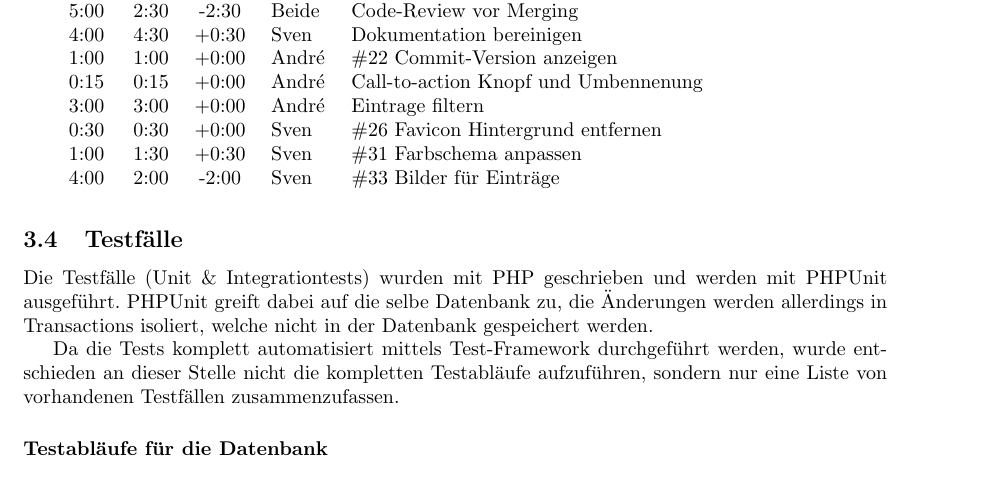
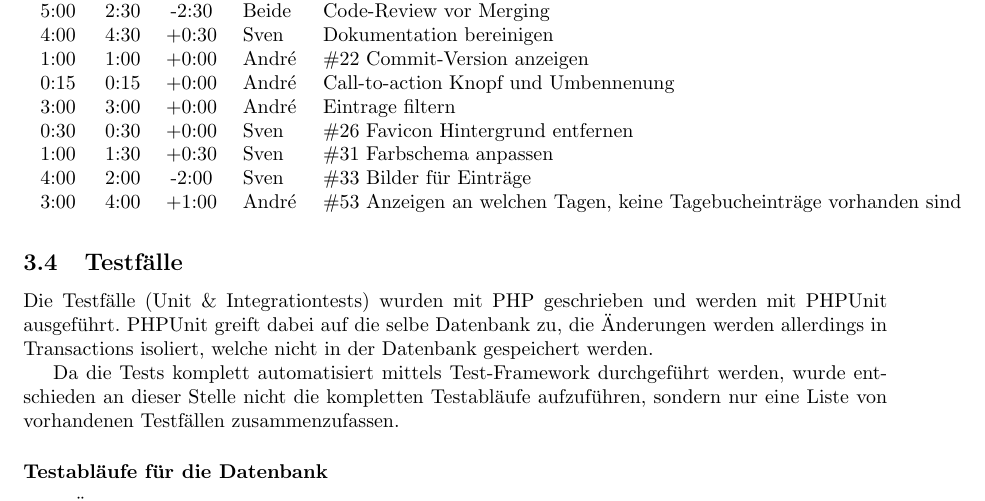
Before and after one commit to IBZTI2018/TI3-WT-SA, a LaTeX paper (docs/index.tex, which reads docs/contents/organization/timetable.tex): part of page 11 of 19, cut so that both start at the same text. Compiled offline with pdfLaTeX.

Commit message:
merge new timetable entry from andre

```diff
--- a/docs/contents/organization/timetable.tex
+++ b/docs/contents/organization/timetable.tex
@@ -34,6 +34,7 @@ Nachfolgend werden sämtliche Tätigkeiten des Projekts mitsamt geplanter, effek
   0:30 & 0:30 & +0:00 & Sven & \#26 Favicon Hintergrund entfernen \\
   1:00 & 1:30 & +0:30 & Sven & \#31 Farbschema anpassen \\
   4:00 & 2:00 & -2:00 & Sven & \#33 Bilder für Einträge \\
+  3:00 & 4:00 & +1:00 & André & \#53 Anzeigen an welchen Tagen, keine Tagebucheinträge vorhanden sind \\
   %\hline
   %29:00 & 36:20 & +7:20 & & von 2*60h gesamt. \\
 \end{longtable}
```
